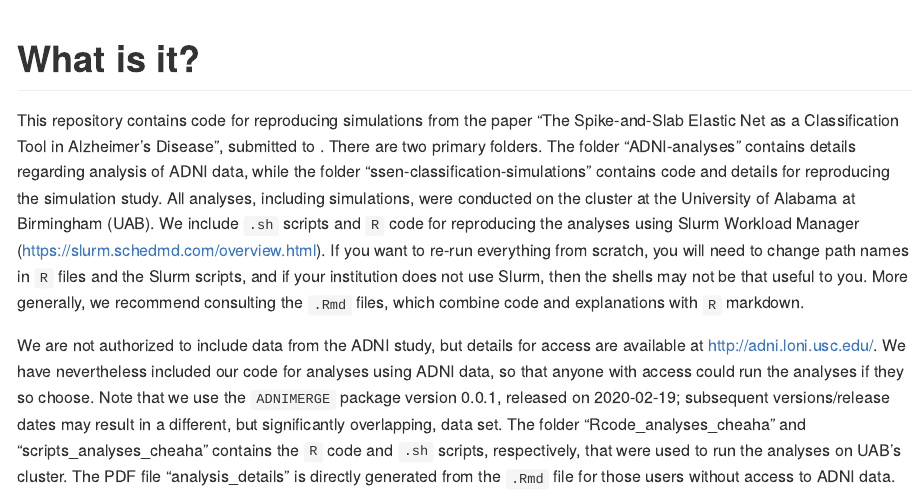
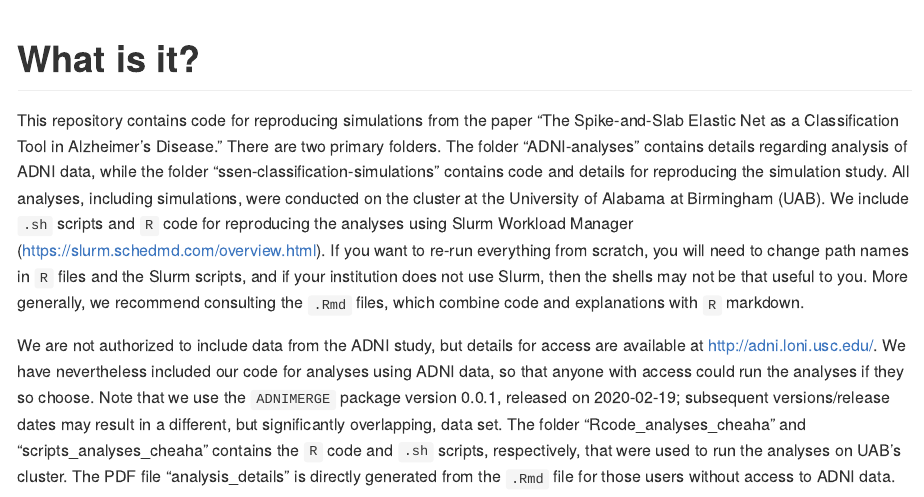
Before and after one commit to jmleach-bst/ssen-classification-code, an R Markdown document (README.Rmd): the page in a window 1100 px wide, from its top. The pictures show the output file README.md that the author committed with the source, drawn offline in the style of GitHub.

Commit message:
Updated README.

```diff
--- a/README.Rmd
+++ b/README.Rmd
@@ -6,7 +6,7 @@ output: github_document
 
 # What is it?
 
-This repository contains code for reproducing simulations from the paper "The Spike-and-Slab Elastic Net as a Classification Tool in Alzheimer's Disease", submitted to \textit{PLOS ONE}. There are two primary folders. The folder "ADNI-analyses" contains details regarding analysis of ADNI data, while the folder "ssen-classification-simulations" contains code and details for reproducing the simulation study. All analyses, including simulations, were conducted on the cluster at the University of Alabama at Birmingham (UAB). We include `.sh` scripts and `R` code for reproducing the analyses using Slurm Workload Manager (https://slurm.schedmd.com/overview.html). If you want to re-run everything from scratch, you will need to change path names in `R` files and the Slurm scripts, and if your institution does not use Slurm, then the shells may not be that useful to you. More generally, we recommend consulting the `.Rmd` files, which combine code and explanations with `R` markdown.
+This repository contains code for reproducing simulations from the paper "The Spike-and-Slab Elastic Net as a Classification Tool in Alzheimer's Disease." There are two primary folders. The folder "ADNI-analyses" contains details regarding analysis of ADNI data, while the folder "ssen-classification-simulations" contains code and details for reproducing the simulation study. All analyses, including simulations, were conducted on the cluster at the University of Alabama at Birmingham (UAB). We include `.sh` scripts and `R` code for reproducing the analyses using Slurm Workload Manager (https://slurm.schedmd.com/overview.html). If you want to re-run everything from scratch, you will need to change path names in `R` files and the Slurm scripts, and if your institution does not use Slurm, then the shells may not be that useful to you. More generally, we recommend consulting the `.Rmd` files, which combine code and explanations with `R` markdown.
 
 We are not authorized to include data from the ADNI study, but details for access are available at http://adni.loni.usc.edu/. We have nevertheless included our code for analyses using ADNI data, so that anyone with access could run the analyses if they so choose. Note that we use the `ADNIMERGE` package version 0.0.1, released on 2020-02-19; subsequent versions/release dates may result in a different, but significantly overlapping, data set. The folder "Rcode_analyses_cheaha" and "scripts_analyses_cheaha" contains the `R` code  and `.sh` scripts, respectively, that were used to run the analyses on UAB's cluster. The PDF file "analysis_details" is directly generated from the `.Rmd` file for those users without access to ADNI data.
 
```
Also changed, not shown: README.md.
